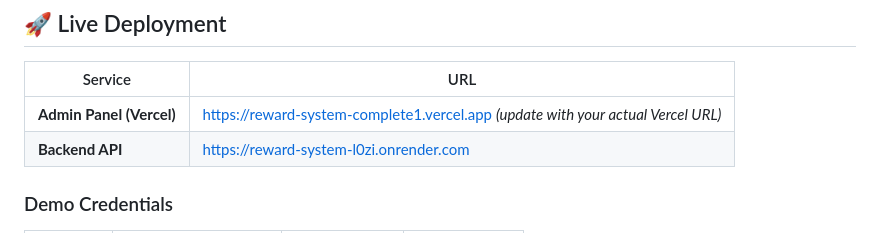
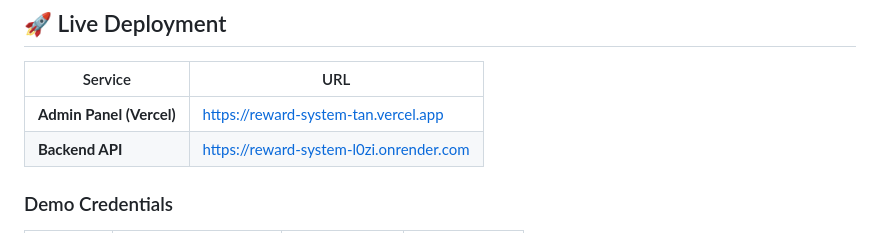
Before and after one commit to chsaikiran2003/Reward-System, a Markdown page: project/admin_panel/README.md, the part around the change. Rendered like a GitHub page.

Commit message:
docs: update admin panel README with correct Vercel URL

```diff
--- a/project/admin_panel/README.md
+++ b/project/admin_panel/README.md
@@ -4,7 +4,7 @@
 
 | Service | URL |
 |---------|-----|
-| **Admin Panel (Vercel)** | https://reward-system-complete1.vercel.app *(update with your actual Vercel URL)* |
+| **Admin Panel (Vercel)** | https://reward-system-tan.vercel.app |
 | **Backend API** | https://reward-system-l0zi.onrender.com |
 
 ### Demo Credentials
```
